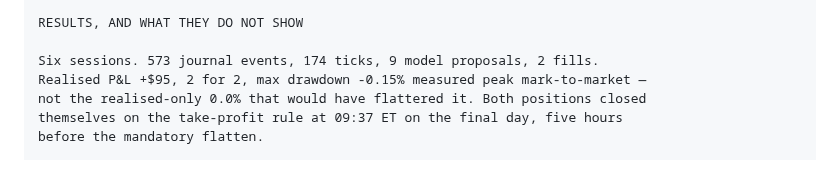
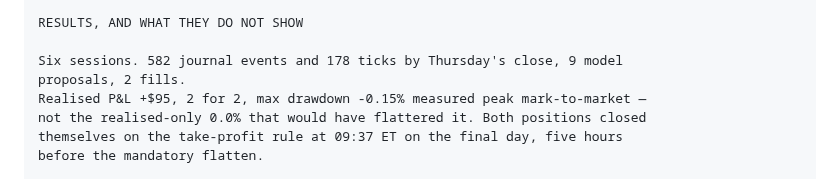
Before and after one commit to Kalwaleed/theta-gate, a Markdown page: submission/LABLAB-FORM.md, the part around the change. GitHub-like rendering.

Commit message:
form: pin journal counts to Thursday close — Friday ticks keep climbing
Co-Authored-By: Claude Fable 5.1 <noreply@anthropic.com>

```diff
--- a/submission/LABLAB-FORM.md
+++ b/submission/LABLAB-FORM.md
@@ -59,7 +59,8 @@ when it is absent. It vetoed four candidates on that gate alone.
 
 RESULTS, AND WHAT THEY DO NOT SHOW
 
-Six sessions. 573 journal events, 174 ticks, 9 model proposals, 2 fills.
+Six sessions. 582 journal events and 178 ticks by Thursday's close, 9 model
+proposals, 2 fills.
 Realised P&L +$95, 2 for 2, max drawdown -0.15% measured peak mark-to-market —
 not the realised-only 0.0% that would have flattered it. Both positions closed
 themselves on the take-profit rule at 09:37 ET on the final day, five hours
```
